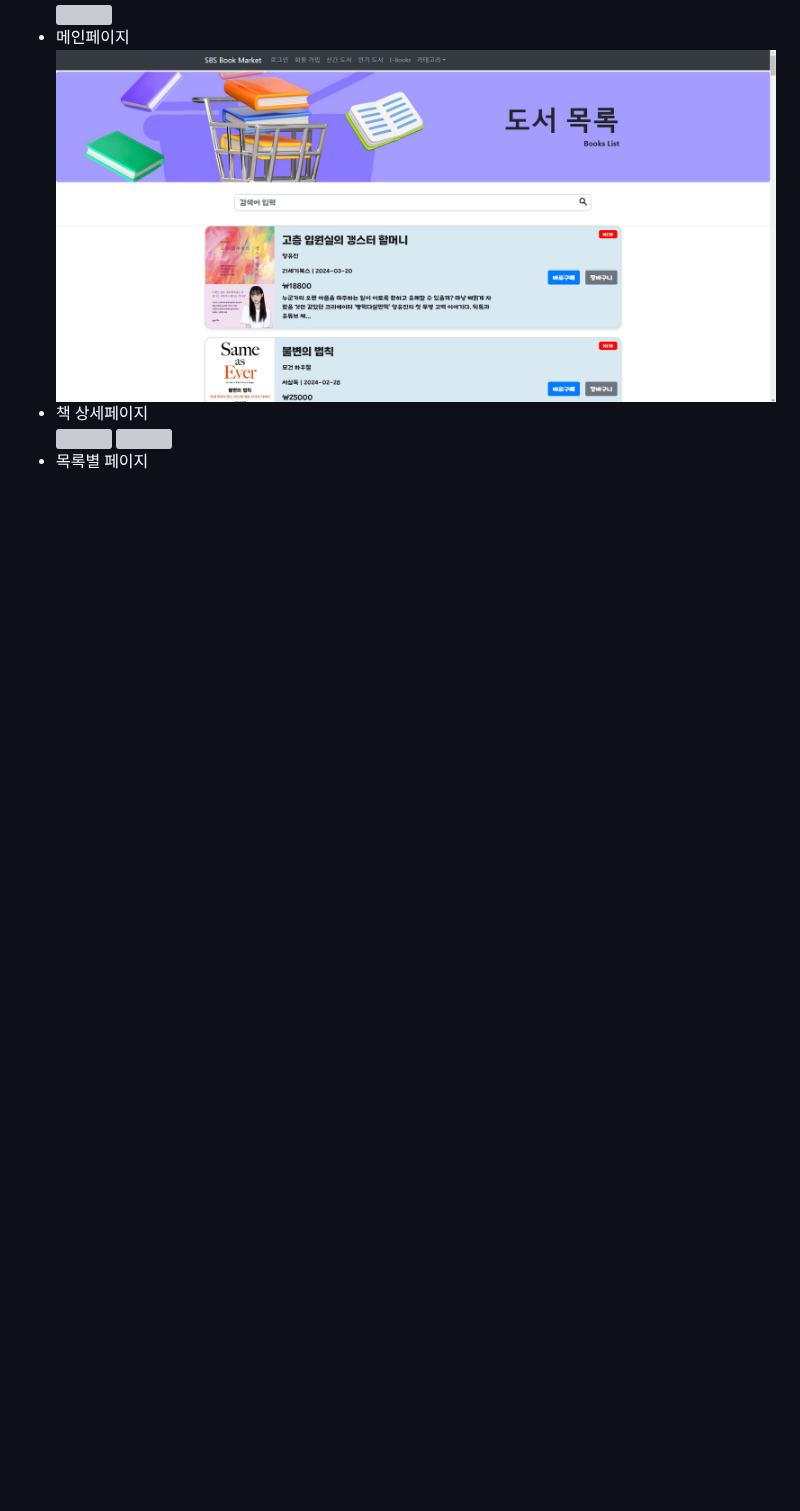
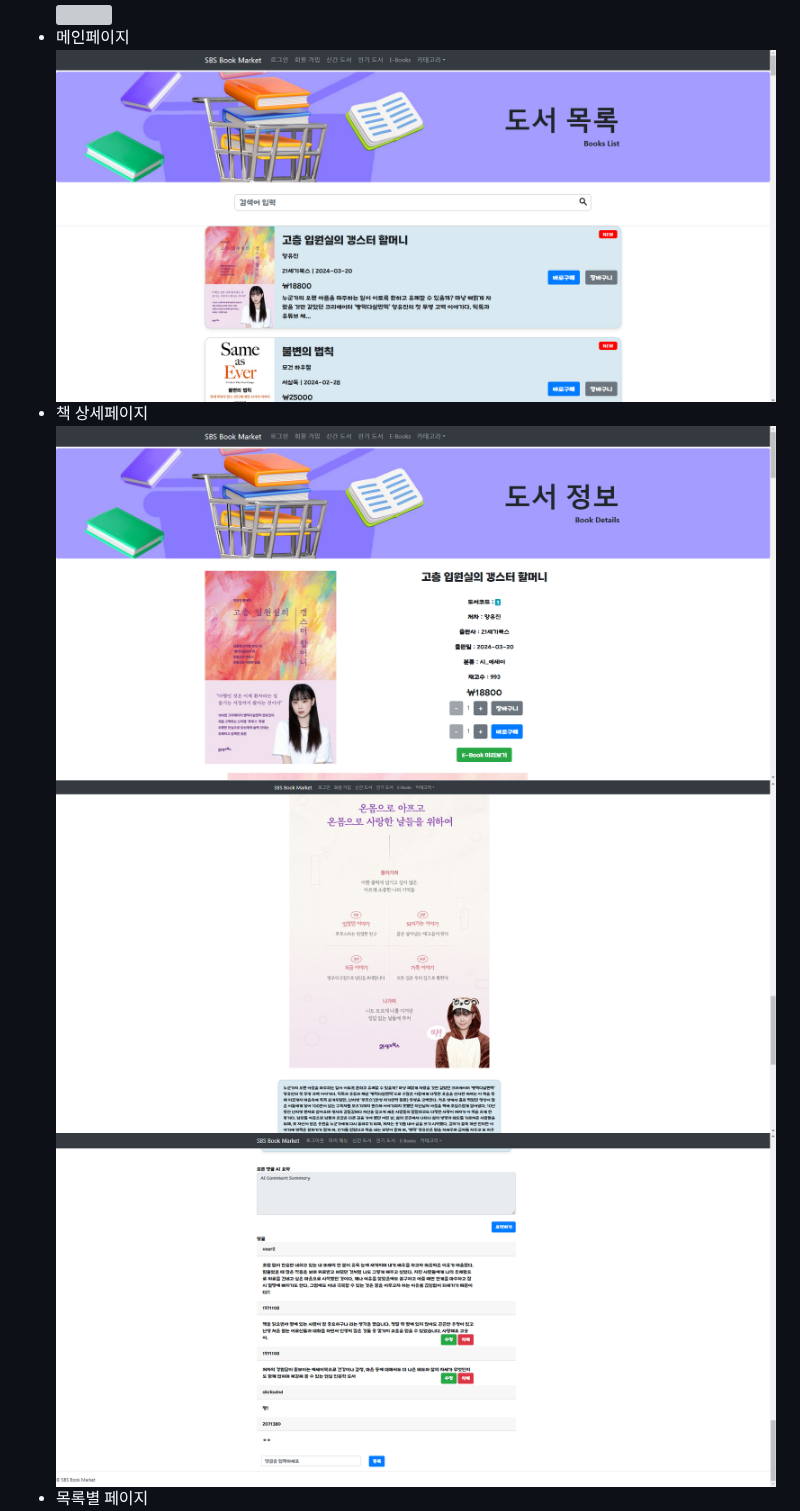
Before and after one commit to jihohyeseong/SBS, a Markdown page: README.md, the part around one of its changes. GitHub-like rendering; folded sections open; blank space fills up the shorter version; grey boxes are pictures that could not be loaded.

```diff
--- a/README.md
+++ b/README.md
@@ -63,6 +63,7 @@ HSU 2024 Capstone Project
     <li>메인페이지</li>
         <img src="https://github.com/jihohyeseong/SBS/blob/main/image/%EB%A9%94%EC%9D%B8%ED%8E%98%EC%9D%B4%EC%A7%80.png" width="1300" height="500">
     <li>책 상세페이지</li>
-        <img src="https://github.com/jihohyeseong/SBS/blob/main/image/%EB%8F%84%EC%84%9C%EC%83%81%EC%84%B8.png" width="1300" height="500">
-        <img src="https://github.com/jihohyeseong/SBS/blob/main/image/%EB%8F%84%EC%84%9C%EC%83%81%EC%84%B82.png" width="1300" height="500">
+        <img src="https://github.com/jihohyeseong/SBS/blob/main/image/%EC%B1%85%EC%83%81%EC%84%B81.png" width="1300" height="500">
+        <img src="https://github.com/jihohyeseong/SBS/blob/main/image/%EC%B1%85%EC%83%81%EC%84%B82.png" width="1300" height="500">
+        <img src="https://github.com/jihohyeseong/SBS/blob/main/image/%EC%B1%85%EC%83%81%EC%84%B83.png" width="1300" height="500">
     <li>목록별 페이지</li>
```
Also changed, not shown: other parts of README.md (+11 -7 lines).
